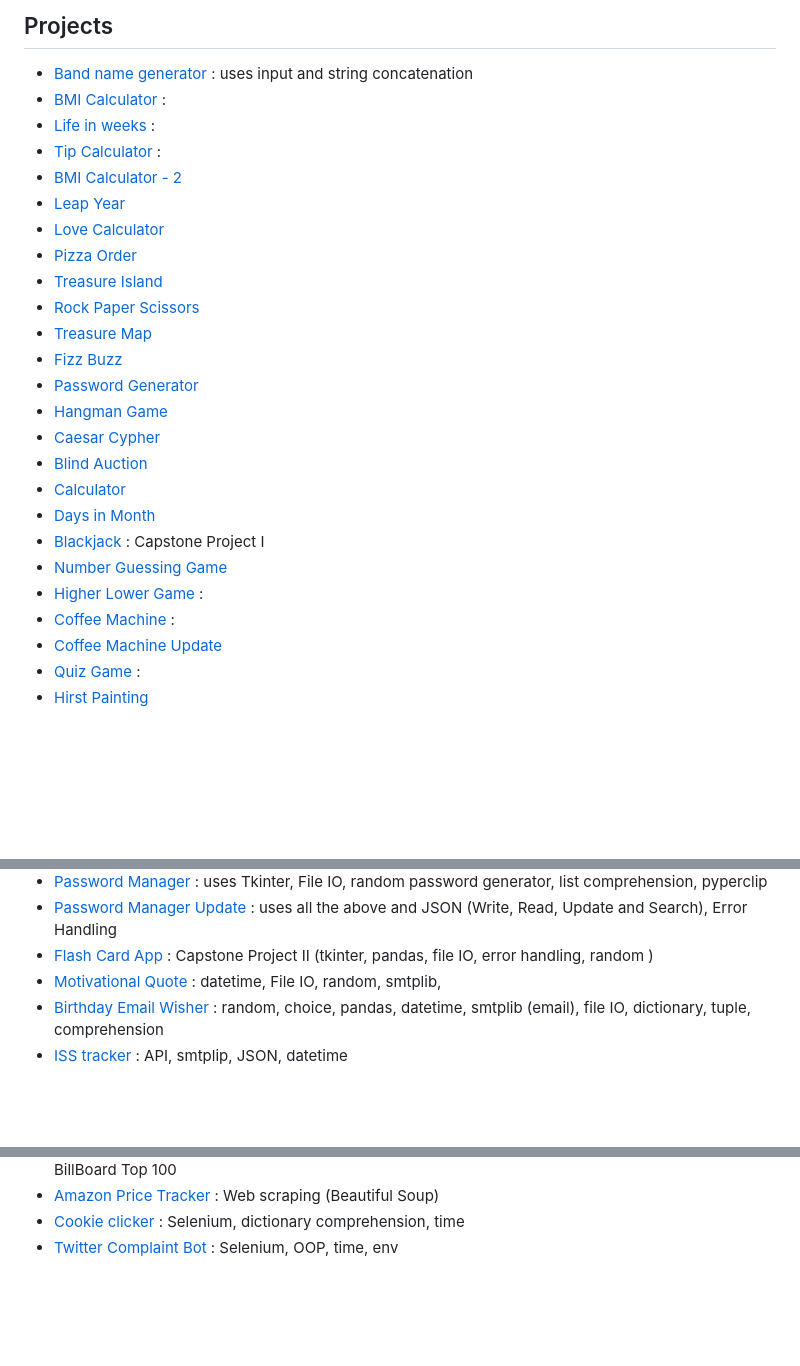
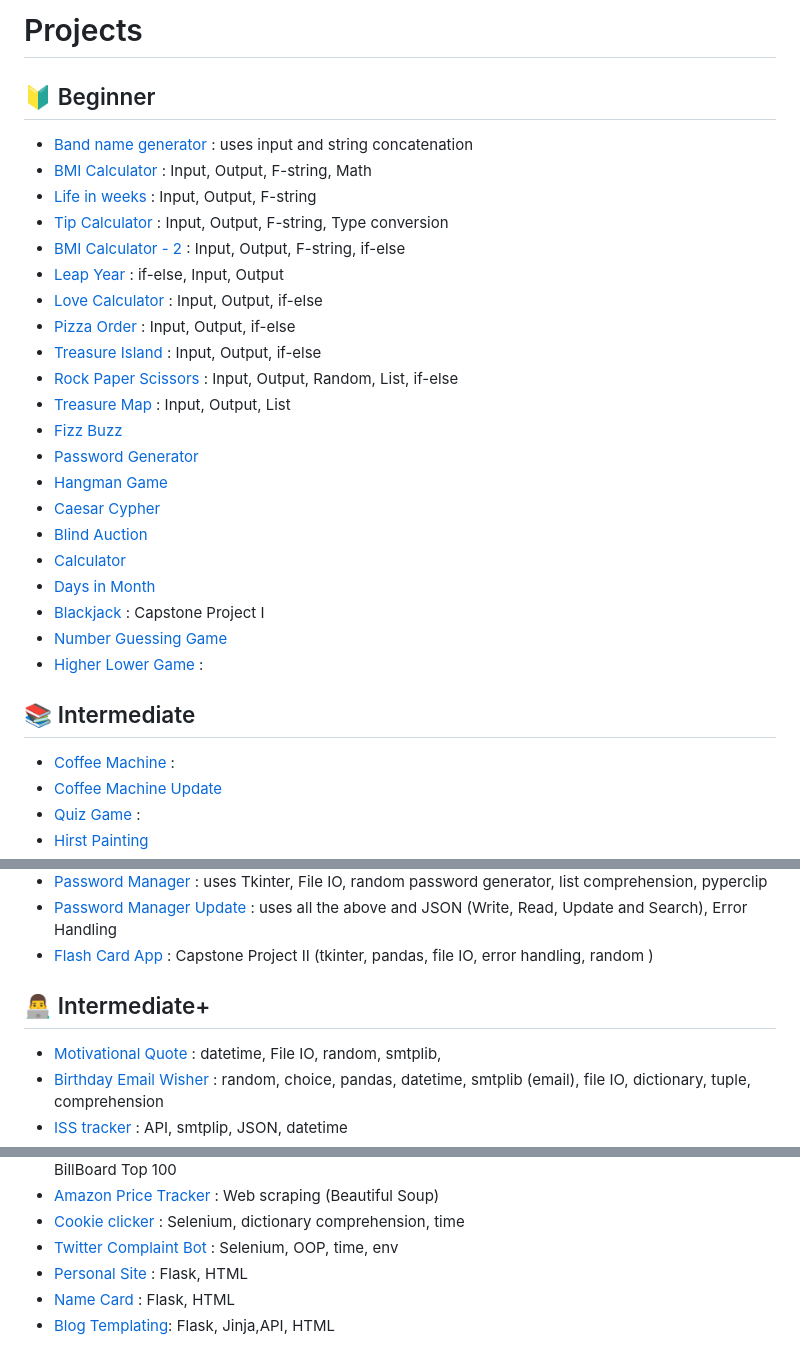
Before and after one commit to at-tawlib/100-days-of-code, a Markdown page: PROJECTS.md, 3 parts joined by grey strips. Rendered like a GitHub page; blank space fills up the shorter version.

Commit message:
Update Projects

```diff
--- a/PROJECTS.md
+++ b/PROJECTS.md
@@ -1,15 +1,16 @@
-## Projects
+# Projects
+## 🔰 Beginner
 - [Band name generator](day-001/band-name-generator.py) : uses input and string concatenation
-- [BMI Calculator](day-002/bmi-calculator.py) :
-- [Life in weeks](day-002/life-in-weeks.py) :
-- [Tip Calculator](day-002/tip-calculator.py) :
-- [BMI Calculator - 2](day-003/bmi-calculator-2.py)
-- [Leap Year](day-003/leap-year.py)
-- [Love Calculator](day-003/love-calculator.py)
-- [Pizza Order](day-003/pizza-order.py)
-- [Treasure Island](day-003/treasure-island.py)
-- [Rock Paper Scissors](day-004/rock-paper-scissors.py)
-- [Treasure Map](day-004/treasure-map.py)
+- [BMI Calculator](day-002/bmi-calculator.py) : Input, Output, F-string, Math
+- [Life in weeks](day-002/life-in-weeks.py) : Input, Output, F-string
+- [Tip Calculator](day-002/tip-calculator.py) : Input, Output, F-string, Type conversion
+- [BMI Calculator - 2](day-003/bmi-calculator-2.py) : Input, Output, F-string, if-else
+- [Leap Year](day-003/leap-year.py) : if-else, Input, Output
+- [Love Calculator](day-003/love-calculator.py) : Input, Output, if-else
+- [Pizza Order](day-003/pizza-order.py) : Input, Output, if-else
+- [Treasure Island](day-003/treasure-island.py) : Input, Output, if-else
+- [Rock Paper Scissors](day-004/rock-paper-scissors.py) : Input, Output, Random, List, if-else
+- [Treasure Map](day-004/treasure-map.py) : Input, Output, List
 - [Fizz Buzz](day-005/fizz-buzz.py)
 - [Password Generator](day-005/password-generator.py)
 - [Hangman Game](day-007)
@@ -20,6 +21,8 @@
 - [Blackjack](day-011) : Capstone Project I
 - [Number Guessing Game](day-012)
 - [Higher Lower Game](day-014) :
+
+## 📚 Intermediate
 - [Coffee Machine](day-015/coffe-machine) :
 - [Coffee Machine Update](day-016/oop-coffee-machine-start)
 - [Quiz Game](day-017/quiz-game) :
@@ -40,6 +43,8 @@
 - [Password Manager](day-029/password-manager) : uses Tkinter, File IO, random password generator, list comprehension, pyperclip
 - [Password Manager Update](day-030/Password-Manager-Update) : uses all the above and JSON (Write, Read, Update and Search), Error Handling
 - [Flash Card App](day-031) : Capstone Project II (tkinter, pandas, file IO, error handling, random )
+
+## 👨‍💻 Intermediate+
 - [Motivational Quote](day-032/motivational-quote) : datetime, File IO, random, smtplib,
 - [Birthday Email Wisher](day-032/birthday-wisher) : random, choice, pandas, datetime, smtplib (email), file IO, dictionary, tuple, comprehension
 - [ISS tracker](day-033/iss-tracker) : API, smtplip, JSON, datetime
@@ -56,3 +61,6 @@
 - [Amazon Price Tracker](day-047/amazon-price-tracker.py) : Web scraping (Beautiful Soup)
 - [Cookie clicker](day-048/cookie-clicker.py) : Selenium, dictionary comprehension, time
 - [Twitter Complaint Bot](day-051) : Selenium, OOP, time, env
+- [Personal Site](day-056/my-personal-site) : Flask, HTML
+- [Name Card](day-056/name-card) : Flask, HTML
+- [Blog Templating](day-057/blog-templating): Flask, Jinja,API, HTML
```
